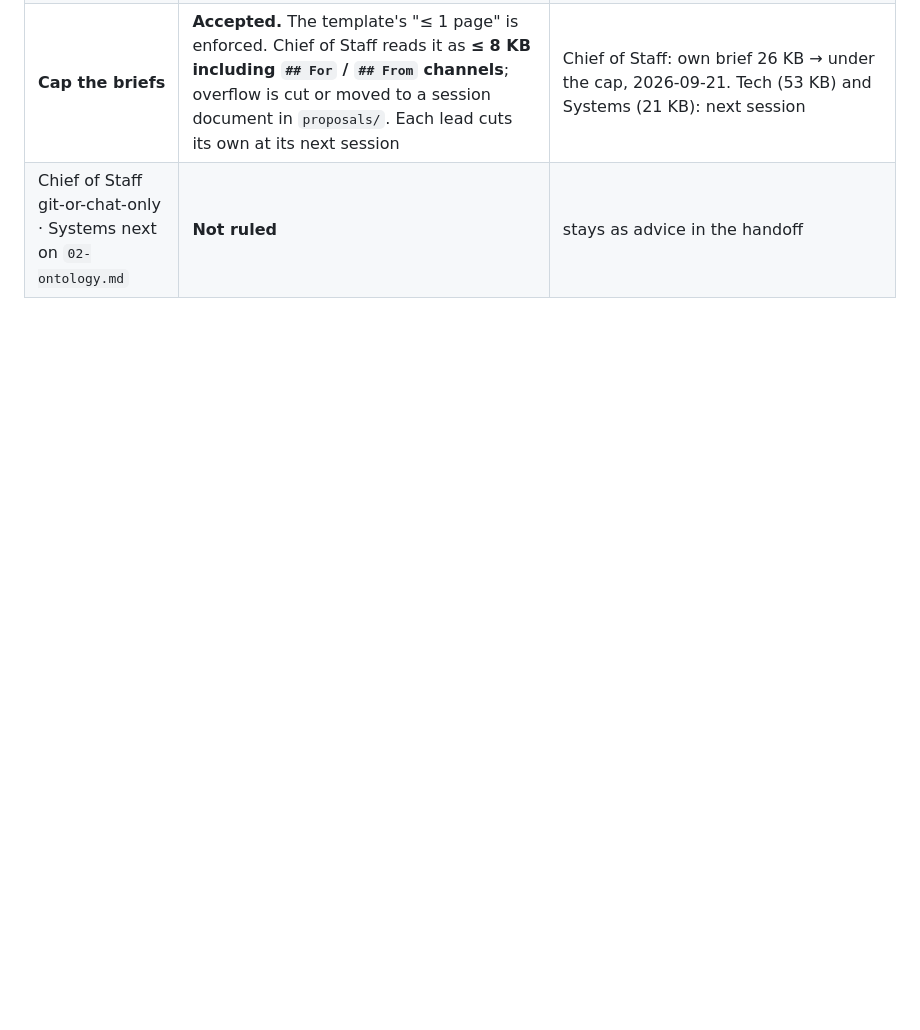
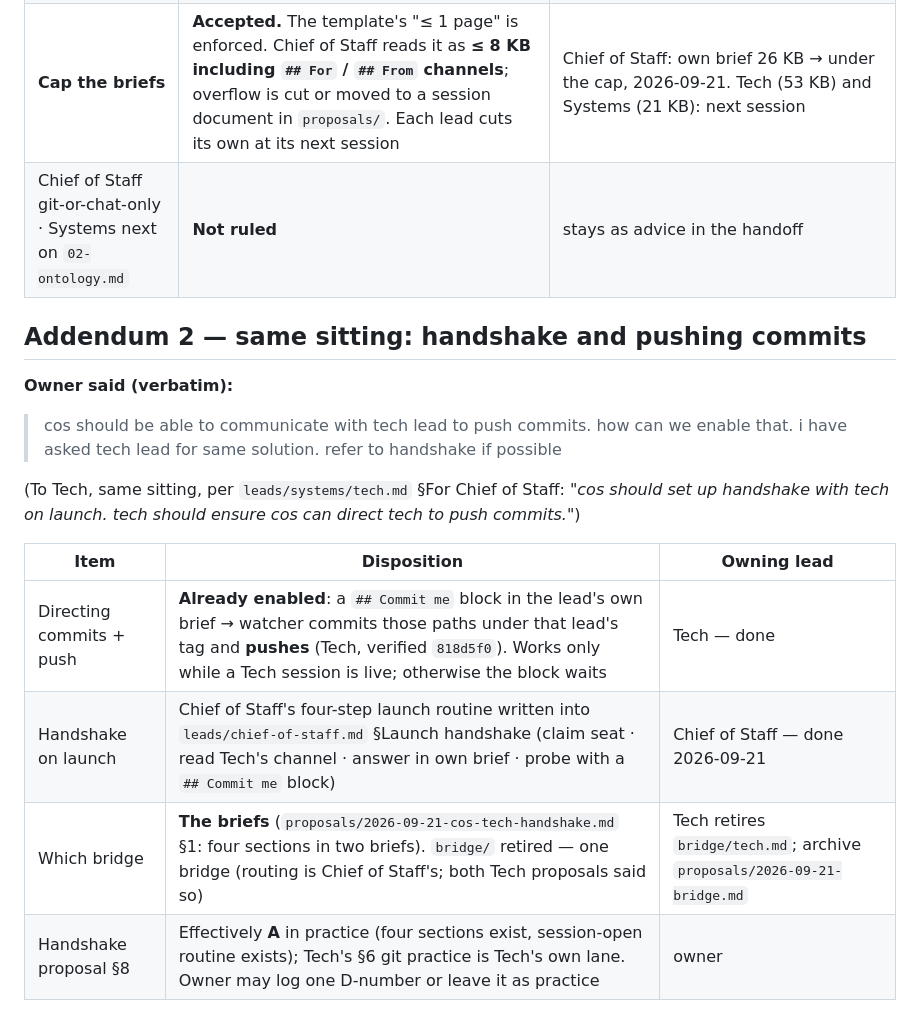
Before and after one commit to SlopOrg-AI/slop-game, a Markdown page: inbox/2026-09-21-permissions-rulings.md, the part around the change. Drawn GitHub-style; blank space fills up the shorter version.

```diff
--- a/inbox/2026-09-21-permissions-rulings.md
+++ b/inbox/2026-09-21-permissions-rulings.md
@@ -44,3 +44,17 @@ Chief of Staff was asked *"think if the end state of your proposals are fit for
 | **One ID chain** | **Accepted.** Tech assigns the canonical `D5.nn-TAG` when it logs a ruling, straight from the `inbox/` file; no local refs, no promotion hop, no separate ratification step. Chief of Staff's check that a row says what the owner ruled survives as the audit. Supersedes D5.44-EP and D5.42's three-step chain; C-refs stop being issued — an `inbox/` path + date is the reference | Tech: log this and the brief cap **as its own first use** (canonical numbers, no `cos.n`); promote `cos.2`–`cos.7` in the same pass as the last promotion ever; `PROTOCOL.md` and `decisions.md` header say one chain. Chief of Staff: `leads/README.md` §Local refs and the template — done 2026-09-21 |
 | **Cap the briefs** | **Accepted.** The template's "≤ 1 page" is enforced. Chief of Staff reads it as **≤ 8 KB including `## For` / `## From` channels**; overflow is cut or moved to a session document in `proposals/`. Each lead cuts its own at its next session | Chief of Staff: own brief 26 KB → under the cap, 2026-09-21. Tech (53 KB) and Systems (21 KB): next session |
 | Chief of Staff git-or-chat-only · Systems next on `02-ontology.md` | **Not ruled** | stays as advice in the handoff |
+
+## Addendum 2 — same sitting: handshake and pushing commits
+
+**Owner said (verbatim):**
+> cos should be able to communicate with tech lead to push commits. how can we enable that. i have asked tech lead for same solution. refer to handshake if possible
+
+(To Tech, same sitting, per `leads/systems/tech.md` §For Chief of Staff: *"cos should set up handshake with tech on launch. tech should ensure cos can direct tech to push commits."*)
+
+| Item | Disposition | Owning lead |
+|---|---|---|
+| Directing commits + push | **Already enabled**: a `## Commit me` block in the lead's own brief → watcher commits those paths under that lead's tag and **pushes** (Tech, verified `818d5f0`). Works only while a Tech session is live; otherwise the block waits | Tech — done |
+| Handshake on launch | Chief of Staff's four-step launch routine written into `leads/chief-of-staff.md` §Launch handshake (claim seat · read Tech's channel · answer in own brief · probe with a `## Commit me` block) | Chief of Staff — done 2026-09-21 |
+| Which bridge | **The briefs** (`proposals/2026-09-21-cos-tech-handshake.md` §1: four sections in two briefs). `bridge/` retired — one bridge (routing is Chief of Staff's; both Tech proposals said so) | Tech retires `bridge/tech.md`; archive `proposals/2026-09-21-bridge.md` |
+| Handshake proposal §8 | Effectively **A** in practice (four sections exist, session-open routine exists); Tech's §6 git practice is Tech's own lane. Owner may log one D-number or leave it as practice | owner |
```
Also changed, not shown: STATUS.md (+1 -1 lines), leads/chief-of-staff.md (+23 -22 lines).
